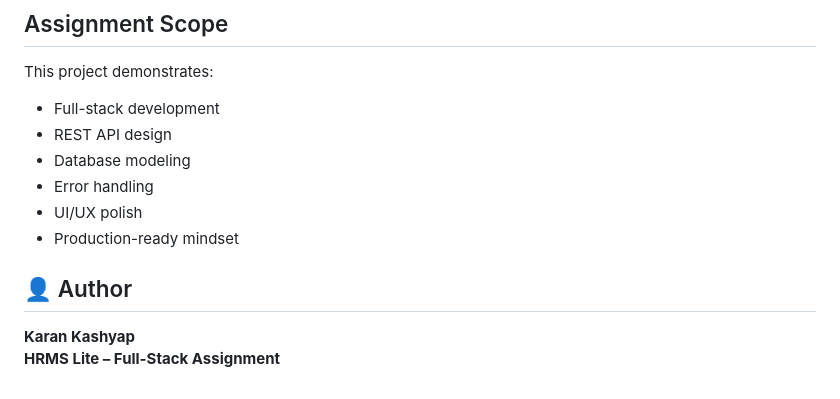
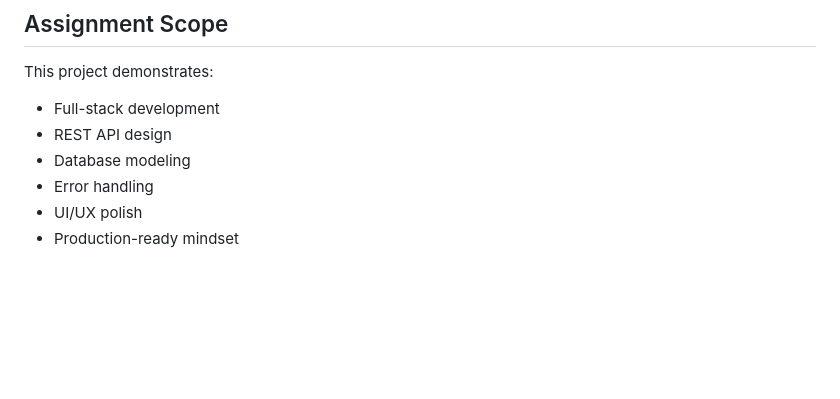
Before and after one commit to areyoukaran/hrms-lite, a Markdown page: README.md, the part around the change. Rendered like a GitHub page; blank space fills up the shorter version.

```diff
--- a/README.md
+++ b/README.md
@@ -243,9 +243,3 @@ This project demonstrates:
 - Error handling
 - UI/UX polish
 - Production-ready mindset
-
-
-
-## 👤 Author
-**Karan Kashyap**
-**HRMS Lite – Full-Stack Assignment**
```
